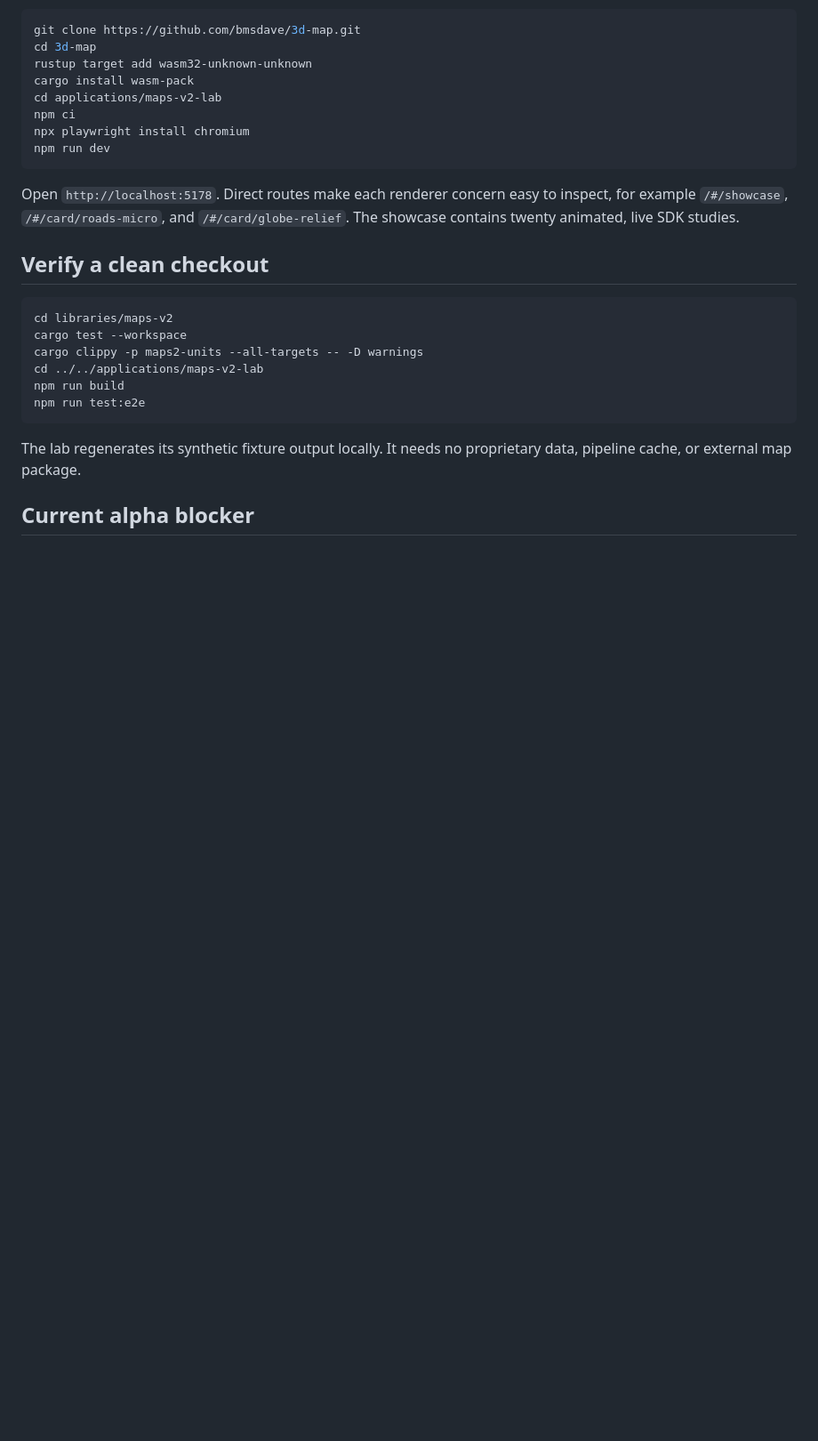
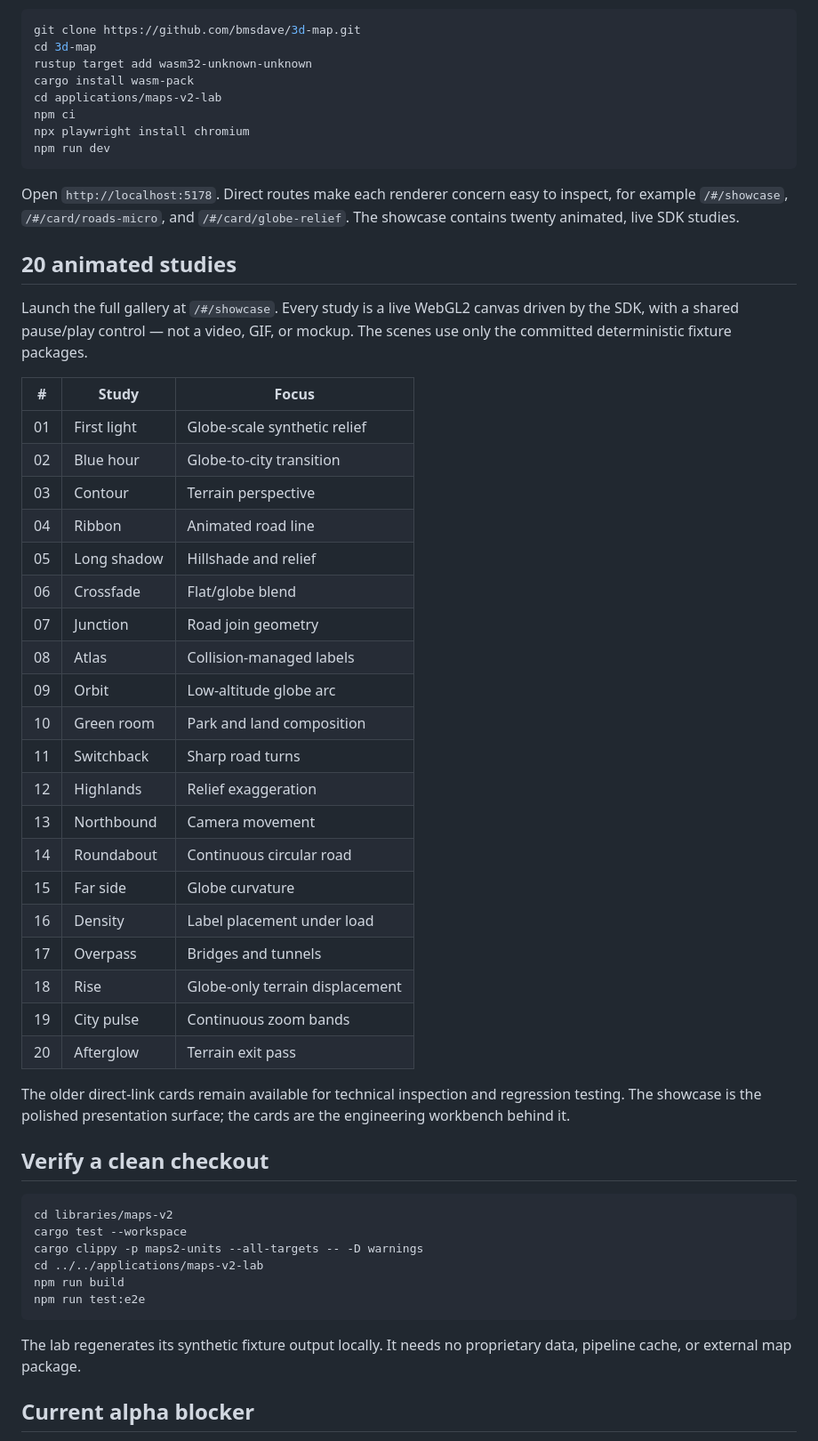
Before and after one commit to bmsdave/3d-map, a Markdown page: README.md, the part around the change. Shown at 89% size. GitHub-like rendering; blank space fills up the shorter version.

Commit message:
Document animated showcase studies

```diff
--- a/README.md
+++ b/README.md
@@ -46,6 +46,39 @@ npm run dev
 Open `http://localhost:5178`. Direct routes make each renderer concern easy to
 inspect, for example `/#/showcase`, `/#/card/roads-micro`, and
 `/#/card/globe-relief`. The showcase contains twenty animated, live SDK studies.
+
+## 20 animated studies
+
+Launch the full gallery at `/#/showcase`. Every study is a live WebGL2 canvas
+driven by the SDK, with a shared pause/play control — not a video, GIF, or
+mockup. The scenes use only the committed deterministic fixture packages.
+
+| # | Study | Focus |
+| --- | --- | --- |
+| 01 | First light | Globe-scale synthetic relief |
+| 02 | Blue hour | Globe-to-city transition |
+| 03 | Contour | Terrain perspective |
+| 04 | Ribbon | Animated road line |
+| 05 | Long shadow | Hillshade and relief |
+| 06 | Crossfade | Flat/globe blend |
+| 07 | Junction | Road join geometry |
+| 08 | Atlas | Collision-managed labels |
+| 09 | Orbit | Low-altitude globe arc |
+| 10 | Green room | Park and land composition |
+| 11 | Switchback | Sharp road turns |
+| 12 | Highlands | Relief exaggeration |
+| 13 | Northbound | Camera movement |
+| 14 | Roundabout | Continuous circular road |
+| 15 | Far side | Globe curvature |
+| 16 | Density | Label placement under load |
+| 17 | Overpass | Bridges and tunnels |
+| 18 | Rise | Globe-only terrain displacement |
+| 19 | City pulse | Continuous zoom bands |
+| 20 | Afterglow | Terrain exit pass |
+
+The older direct-link cards remain available for technical inspection and
+regression testing. The showcase is the polished presentation surface; the
+cards are the engineering workbench behind it.
 
 ## Verify a clean checkout
 
```
